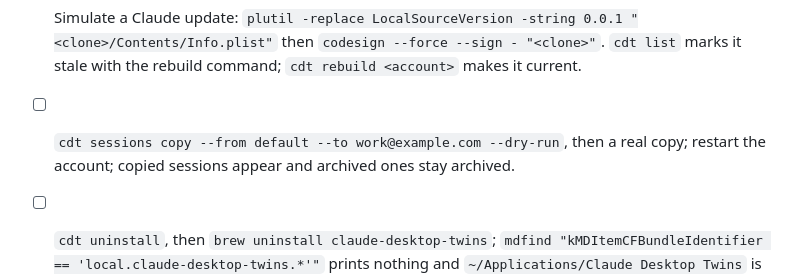
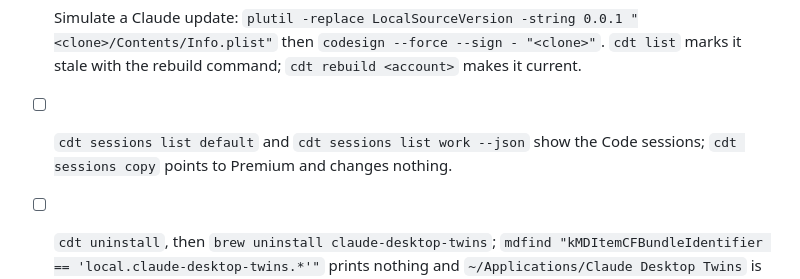
Before and after one commit to dakiquang/claude-desktop-twins, a Markdown page: docs/e2e-checklist.md, the part around the change. GitHub-like rendering.

```diff
--- a/docs/e2e-checklist.md
+++ b/docs/e2e-checklist.md
@@ -18,8 +18,8 @@ never paste real addresses into release notes).
 - [ ] Simulate a Claude update: `plutil -replace LocalSourceVersion -string 0.0.1 "<clone>/Contents/Info.plist"`
       then `codesign --force --sign - "<clone>"`. `cdt list` marks it stale with the
       rebuild command; `cdt rebuild <account>` makes it current.
-- [ ] `cdt sessions copy --from default --to work@example.com --dry-run`, then a real copy; restart
-      the account; copied sessions appear and archived ones stay archived.
+- [ ] `cdt sessions list default` and `cdt sessions list work --json` show the Code
+      sessions; `cdt sessions copy` points to Premium and changes nothing.
 - [ ] `cdt uninstall`, then `brew uninstall claude-desktop-twins`;
       `mdfind "kMDItemCFBundleIdentifier == 'local.claude-desktop-twins.*'"` prints nothing
       and `~/Applications/Claude Desktop Twins` is gone.
```
Also changed, not shown: CHANGELOG.md (+4 -0 lines), README.md (+33 -17 lines), docs/screenshots/doctor.png, docs/screenshots/sessions.png, 7 other files.
